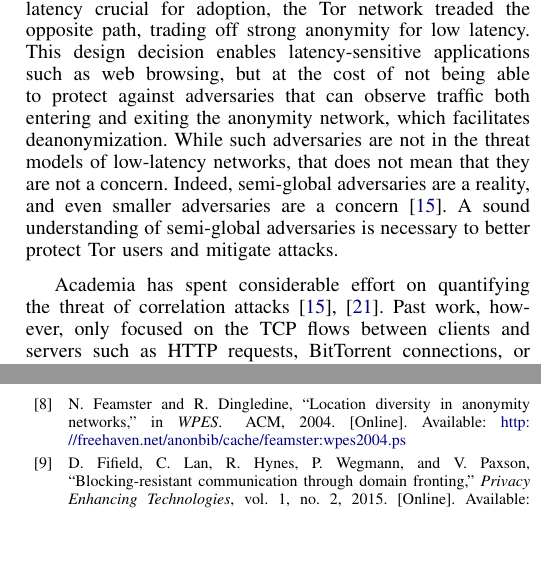
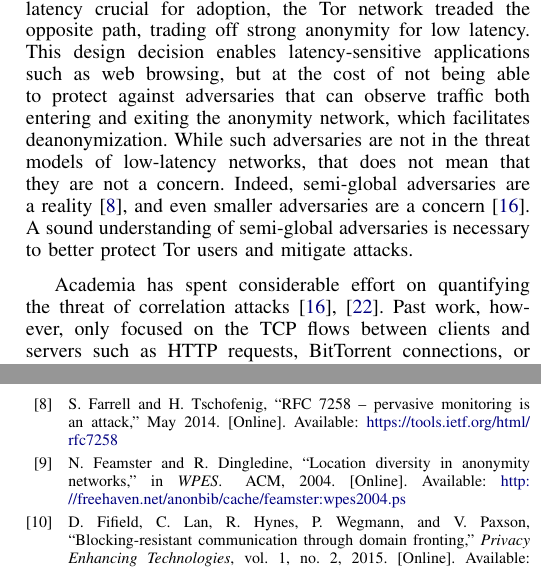
Before and after one commit to NullHypothesis/tor-dns, a LaTeX paper (paper/paper.tex, which reads paper/introduction.tex, paper/references.bib): two parts of the columns of pages 1 and 11 of 11, joined at a grey line, cut so that both start at the same text, the shorter picture padded with empty space. Compiled offline with pdfLaTeX.

Commit message:
Cite RFC about pervasive surveillance.

```diff
--- a/paper/introduction.tex
+++ b/paper/introduction.tex
@@ -12,9 +12,9 @@ not being able to protect against adversaries that can observe traffic both
 entering and exiting the anonymity network, which facilitates deanonymization.
 While such adversaries are not in the threat models of low-latency networks,
 that does not mean that they are not a concern.  Indeed, semi-global adversaries
-are a reality, and even smaller adversaries are a concern~\cite{Johnson2013a}.
-A sound understanding of semi-global adversaries is necessary to better protect
-Tor users and mitigate attacks.
+are a reality~\cite{Farrell2014a}, and even smaller adversaries are a
+concern~\cite{Johnson2013a}.  A sound understanding of semi-global adversaries
+is necessary to better protect Tor users and mitigate attacks.
 
 % More specific problem.
 Academia has spent considerable effort on quantifying the threat of correlation
--- a/paper/references.bib
+++ b/paper/references.bib
@@ -1,3 +1,11 @@
+@misc{Farrell2014a,
+	author = {Stephen Farrell and Hannes Tschofenig},
+	title = {{RFC} 7258 -- Pervasive Monitoring Is an Attack},
+	year = {2014},
+	month = may,
+	url = {https://tools.ietf.org/html/rfc7258},
+}
+
 @misc{qname-minimization,
 	author = {Stephane Bortzmeyer},
 	title = {{RFC} 7816 -- {DNS} Query Name Minimisation to Improve Privacy},
```
